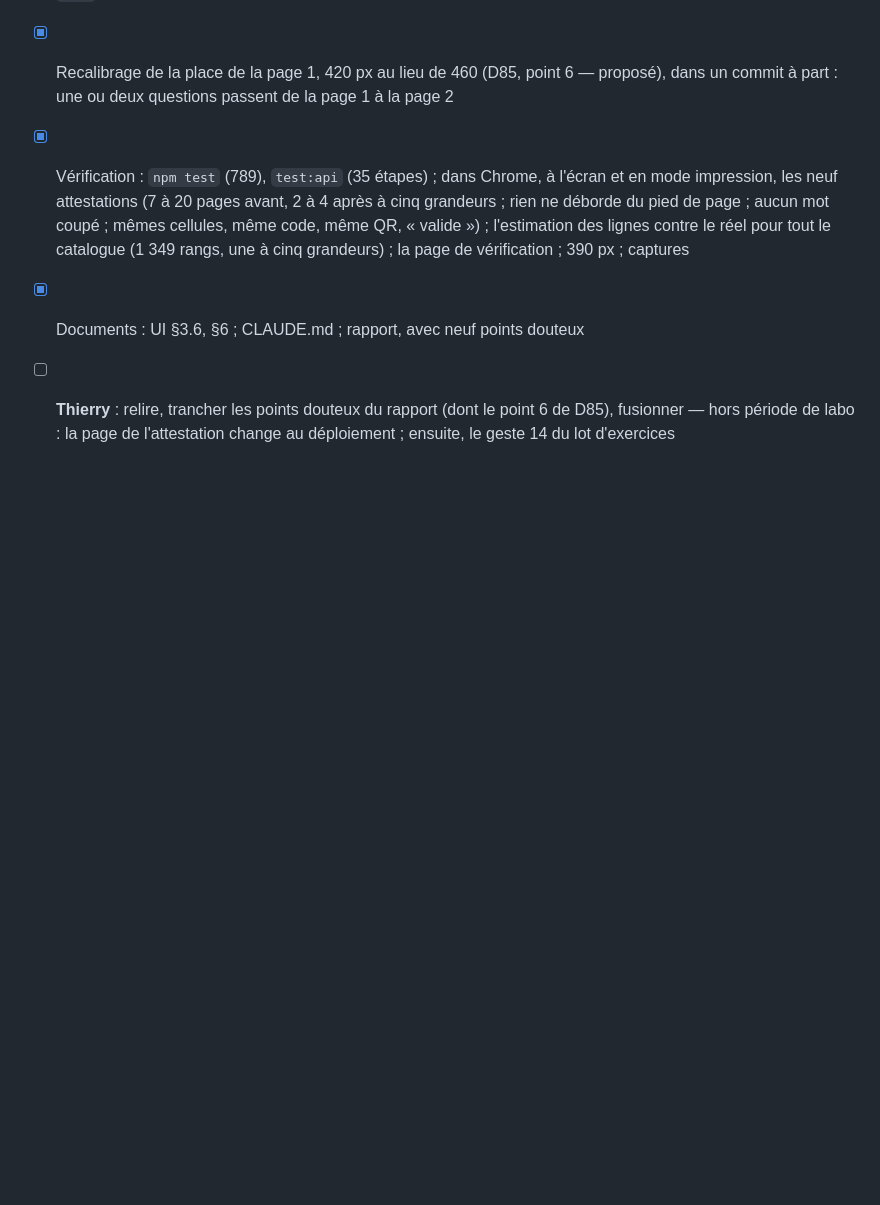
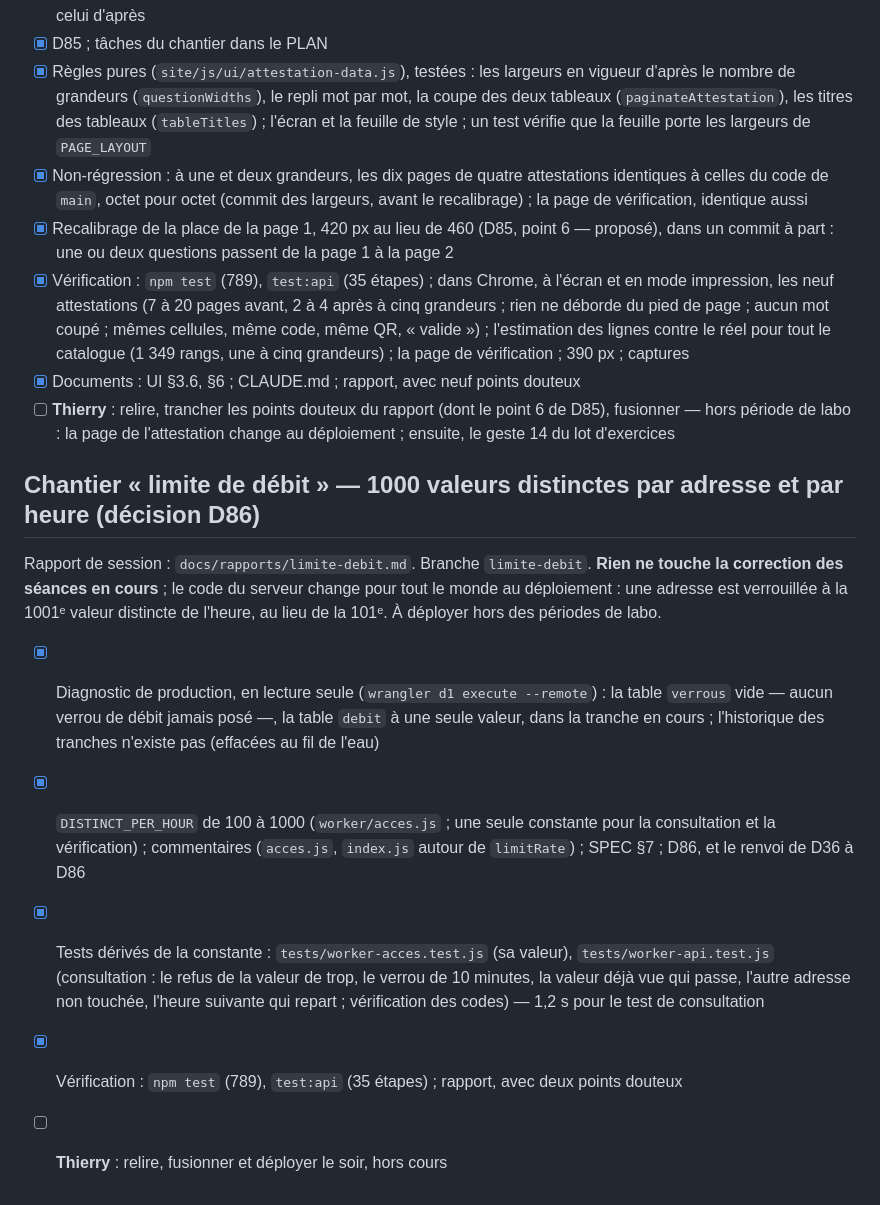
Before and after one commit to ThierryLeroux/quiz-parametres-coupe, a Markdown page: docs/PLAN.md, the part around the change. GitHub-like rendering; blank space fills up the shorter version.

```diff
--- a/docs/PLAN.md
+++ b/docs/PLAN.md
@@ -354,3 +354,12 @@ Rapport de session : `docs/rapports/attestation-cinq-grandeurs.md`. Branche `att
 - [x] Vérification : `npm test` (789), `test:api` (35 étapes) ; dans Chrome, à l'écran et en mode impression, les neuf attestations (7 à 20 pages avant, 2 à 4 après à cinq grandeurs ; rien ne déborde du pied de page ; aucun mot coupé ; mêmes cellules, même code, même QR, « valide ») ; l'estimation des lignes contre le réel pour tout le catalogue (1 349 rangs, une à cinq grandeurs) ; la page de vérification ; 390 px ; captures
 - [x] Documents : UI §3.6, §6 ; CLAUDE.md ; rapport, avec neuf points douteux
 - [ ] **Thierry** : relire, trancher les points douteux du rapport (dont le point 6 de D85), fusionner — hors période de labo : la page de l'attestation change au déploiement ; ensuite, le geste 14 du lot d'exercices
+
+## Chantier « limite de débit » — 1000 valeurs distinctes par adresse et par heure (décision D86)
+Rapport de session : `docs/rapports/limite-debit.md`. Branche `limite-debit`. **Rien ne touche la correction des séances en cours** ; le code du serveur change pour tout le monde au déploiement : une adresse est verrouillée à la 1001ᵉ valeur distincte de l'heure, au lieu de la 101ᵉ. À déployer hors des périodes de labo.
+
+- [x] Diagnostic de production, en lecture seule (`wrangler d1 execute --remote`) : la table `verrous` vide — aucun verrou de débit jamais posé —, la table `debit` à une seule valeur, dans la tranche en cours ; l'historique des tranches n'existe pas (effacées au fil de l'eau)
+- [x] `DISTINCT_PER_HOUR` de 100 à 1000 (`worker/acces.js` ; une seule constante pour la consultation et la vérification) ; commentaires (`acces.js`, `index.js` autour de `limitRate`) ; SPEC §7 ; D86, et le renvoi de D36 à D86
+- [x] Tests dérivés de la constante : `tests/worker-acces.test.js` (sa valeur), `tests/worker-api.test.js` (consultation : le refus de la valeur de trop, le verrou de 10 minutes, la valeur déjà vue qui passe, l'autre adresse non touchée, l'heure suivante qui repart ; vérification des codes) — 1,2 s pour le test de consultation
+- [x] Vérification : `npm test` (789), `test:api` (35 étapes) ; rapport, avec deux points douteux
+- [ ] **Thierry** : relire, fusionner et déployer le soir, hors cours
```
Also changed, not shown: docs/rapports/limite-debit.md (added, +83 -0 lines).
